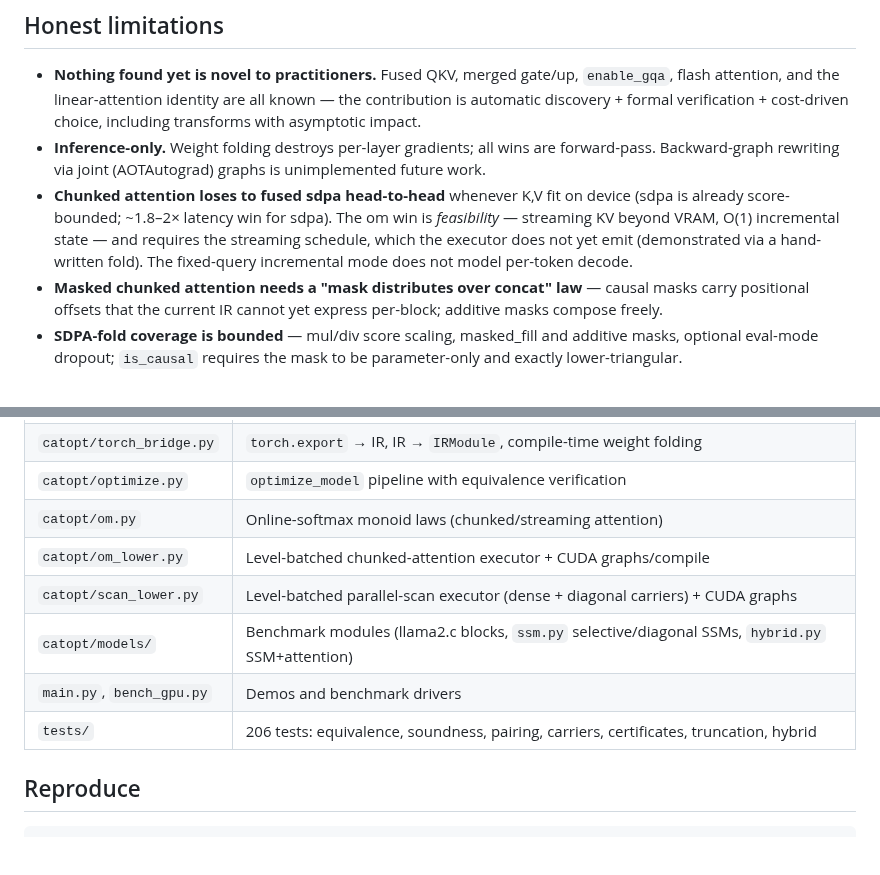
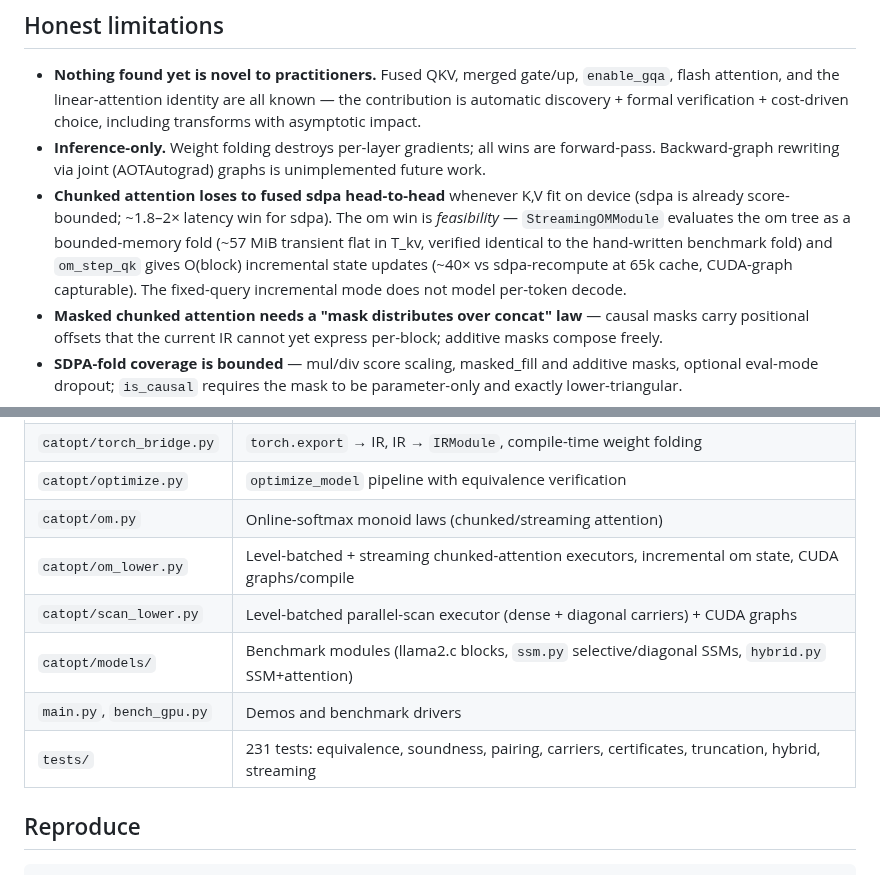
Before and after one commit to luisfuturist/catopt, a Markdown page: README.md, 2 parts joined by grey strips. Drawn GitHub-style; blank space fills up the shorter version.

Commit message:
README: streaming executor landed
StreamingOMModule emits the bounded-memory fold itself; update the
om limitation, om_lower description, test count (231).

Generated with [Devin](https://devin.ai)

Co-Authored-By: Devin <158243242+devin-ai-integration[bot]@users.noreply.github.com>

```diff
--- a/README.md
+++ b/README.md
@@ -274,10 +274,12 @@ measured 1.08×). The pipeline *accepts* pairing where it wins and
   (AOTAutograd) graphs is unimplemented future work.
 - **Chunked attention loses to fused sdpa head-to-head** whenever K,V
   fit on device (sdpa is already score-bounded; ~1.8–2× latency win for
-  sdpa). The om win is *feasibility* — streaming KV beyond VRAM, O(1)
-  incremental state — and requires the streaming schedule, which the
-  executor does not yet emit (demonstrated via a hand-written fold).
-  The fixed-query incremental mode does not model per-token decode.
+  sdpa). The om win is *feasibility* — `StreamingOMModule` evaluates the
+  om tree as a bounded-memory fold (~57 MiB transient flat in T_kv,
+  verified identical to the hand-written benchmark fold) and
+  `om_step_qk` gives O(block) incremental state updates (~40× vs
+  sdpa-recompute at 65k cache, CUDA-graph capturable). The fixed-query
+  incremental mode does not model per-token decode.
 - **Masked chunked attention needs a "mask distributes over concat"
   law** — causal masks carry positional offsets that the current IR
   cannot yet express per-block; additive masks compose freely.
@@ -325,11 +327,11 @@ measured 1.08×). The pipeline *accepts* pairing where it wins and
 | `catopt/torch_bridge.py` | `torch.export` → IR, IR → `IRModule`, compile-time weight folding |
 | `catopt/optimize.py` | `optimize_model` pipeline with equivalence verification |
 | `catopt/om.py` | Online-softmax monoid laws (chunked/streaming attention) |
-| `catopt/om_lower.py` | Level-batched chunked-attention executor + CUDA graphs/compile |
+| `catopt/om_lower.py` | Level-batched + streaming chunked-attention executors, incremental om state, CUDA graphs/compile |
 | `catopt/scan_lower.py` | Level-batched parallel-scan executor (dense + diagonal carriers) + CUDA graphs |
 | `catopt/models/` | Benchmark modules (llama2.c blocks, `ssm.py` selective/diagonal SSMs, `hybrid.py` SSM+attention) |
 | `main.py`, `bench_gpu.py` | Demos and benchmark drivers |
-| `tests/` | 206 tests: equivalence, soundness, pairing, carriers, certificates, truncation, hybrid |
+| `tests/` | 231 tests: equivalence, soundness, pairing, carriers, certificates, truncation, hybrid, streaming |
 
 ## Reproduce
 
```
